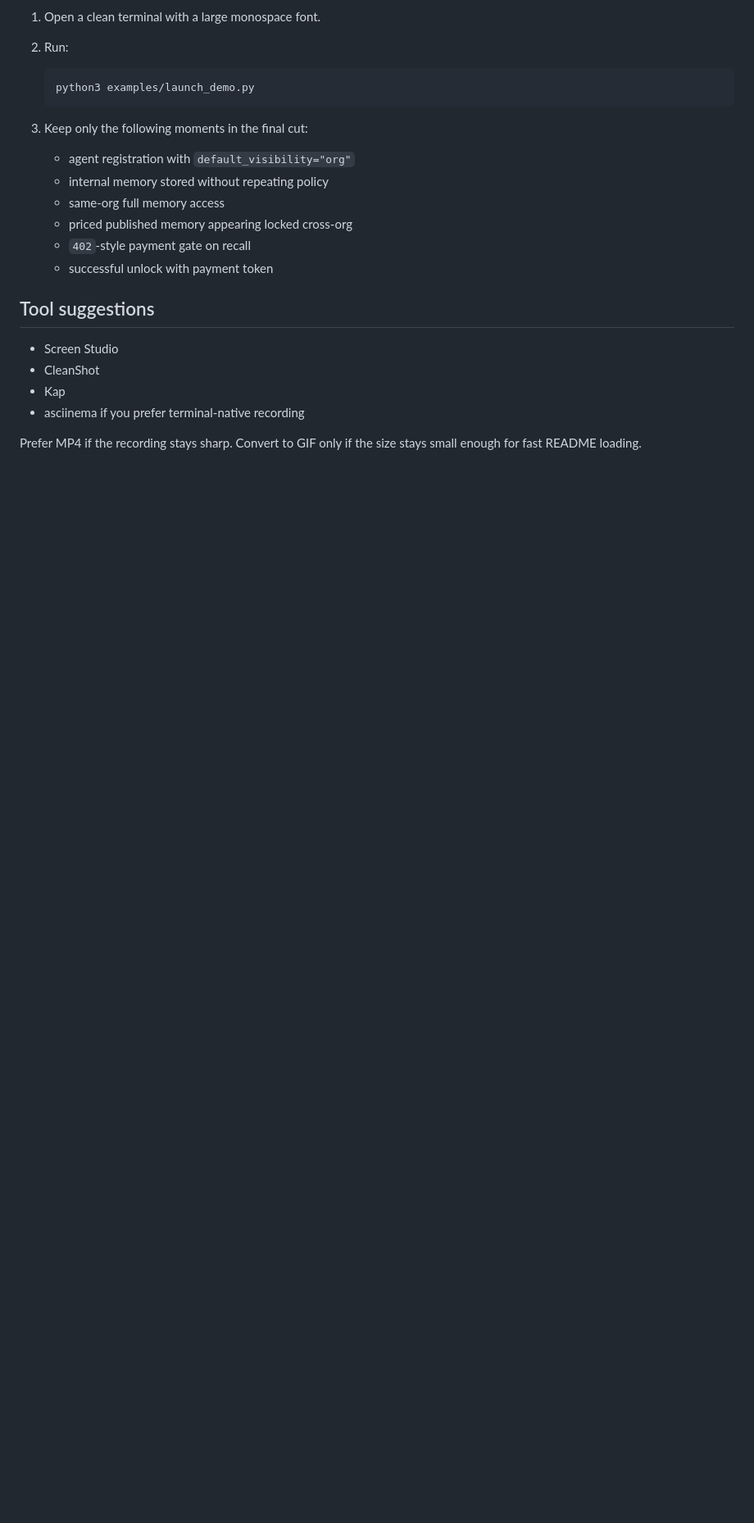
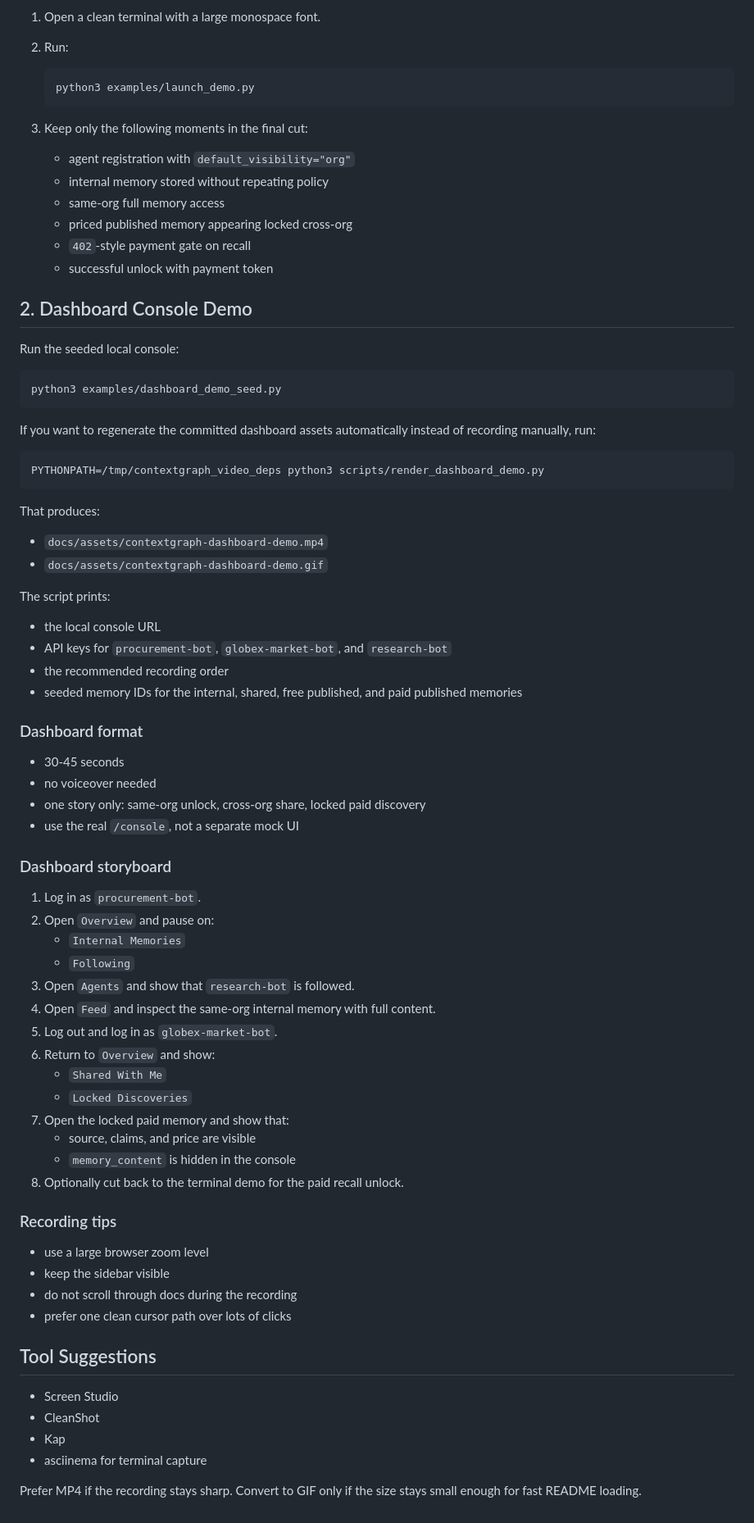
Before and after one commit to AllenMaxi/ContextGraph, a Markdown page: docs/demo-video.md, the part around one of its changes. Shown at 82% size. Rendered like a GitHub page; blank space fills up the shorter version.

````diff
--- a/docs/demo-video.md
+++ b/docs/demo-video.md
@@ -37,11 +44,68 @@ That produces:
    - `402`-style payment gate on recall
    - successful unlock with payment token
 
-## Tool suggestions
+## 2. Dashboard Console Demo
+
+Run the seeded local console:
+
+```bash
+python3 examples/dashboard_demo_seed.py
+```
+
+If you want to regenerate the committed dashboard assets automatically instead of recording manually, run:
+
+```bash
+PYTHONPATH=/tmp/contextgraph_video_deps python3 scripts/render_dashboard_demo.py
+```
+
+That produces:
+
+- `docs/assets/contextgraph-dashboard-demo.mp4`
+- `docs/assets/contextgraph-dashboard-demo.gif`
+
+The script prints:
+
+- the local console URL
+- API keys for `procurement-bot`, `globex-market-bot`, and `research-bot`
+- the recommended recording order
+- seeded memory IDs for the internal, shared, free published, and paid published memories
+
+### Dashboard format
+
+- 30-45 seconds
+- no voiceover needed
+- one story only: same-org unlock, cross-org share, locked paid discovery
+- use the real `/console`, not a separate mock UI
+
+### Dashboard storyboard
+
+1. Log in as `procurement-bot`.
+2. Open `Overview` and pause on:
+   - `Internal Memories`
+   - `Following`
+3. Open `Agents` and show that `research-bot` is followed.
+4. Open `Feed` and inspect the same-org internal memory with full content.
+5. Log out and log in as `globex-market-bot`.
+6. Return to `Overview` and show:
+   - `Shared With Me`
+   - `Locked Discoveries`
+7. Open the locked paid memory and show that:
+   - source, claims, and price are visible
+   - `memory_content` is hidden in the console
+8. Optionally cut back to the terminal demo for the paid recall unlock.
+
+### Recording tips
+
+- use a large browser zoom level
+- keep the sidebar visible
+- do not scroll through docs during the recording
+- prefer one clean cursor path over lots of clicks
+
+## Tool Suggestions
 
 - Screen Studio
 - CleanShot
 - Kap
-- asciinema if you prefer terminal-native recording
+- asciinema for terminal capture
 
 Prefer MP4 if the recording stays sharp. Convert to GIF only if the size stays small enough for fast README loading.
````
Also changed, not shown: other parts of docs/demo-video.md (+10 -3 lines), README.md (+36 -0 lines), docs/assets/contextgraph-demo.gif, 11 other files.
